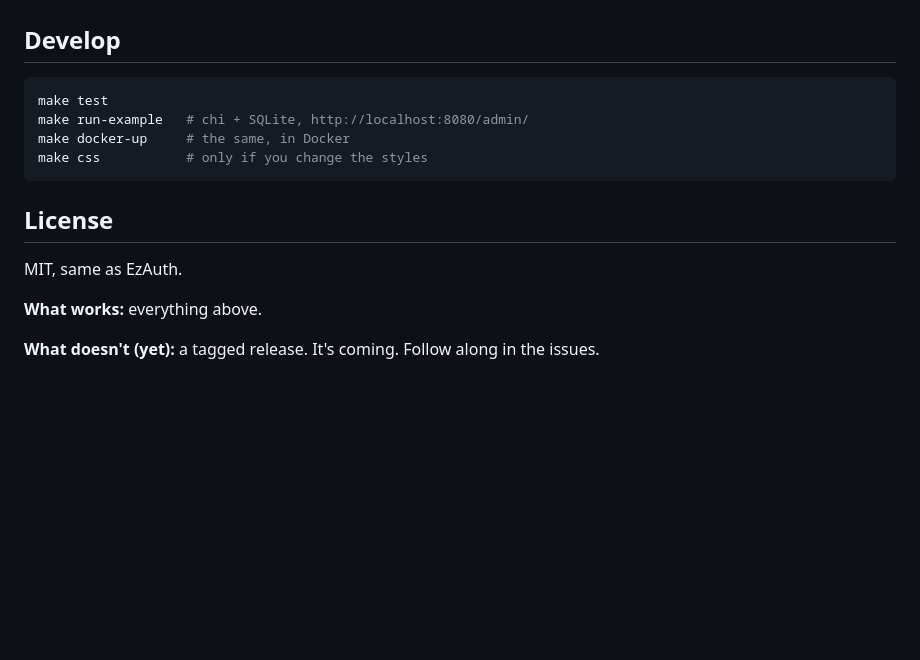
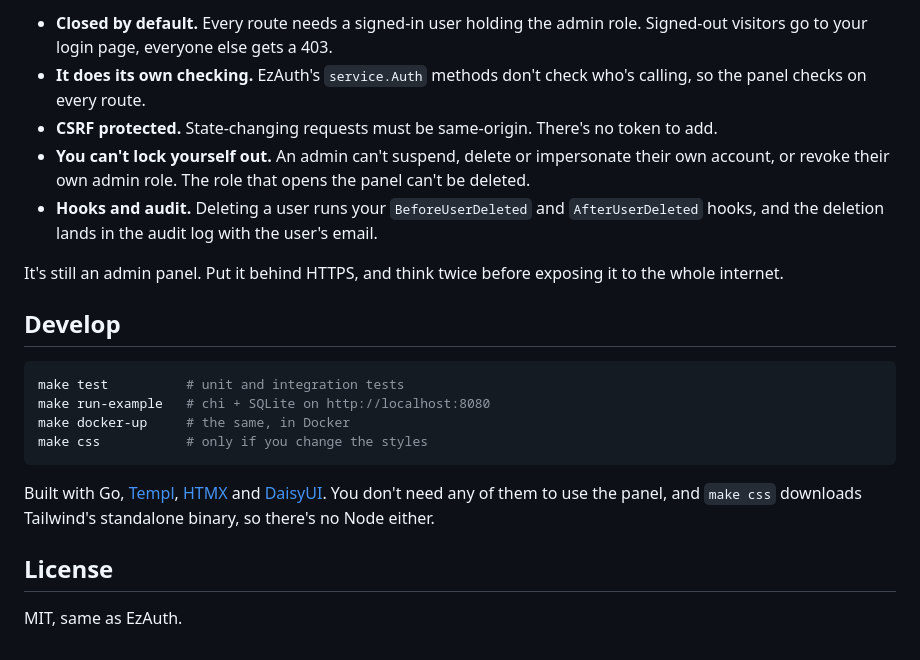
Before and after one commit to josuebrunel/ezauth-admin, a Markdown page: README.md, the part around one of its changes. Rendered like a GitHub page; blank space fills up the shorter version.

````diff
--- a/README.md
+++ b/README.md
@@ -68,17 +153,22 @@ No Docker? `make run-example` does the same with `go run`. It creates the same u
+- **Closed by default.** Every route needs a signed-in user holding the admin role. Signed-out visitors go to your login page, everyone else gets a 403.
+- **It does its own checking.** EzAuth's `service.Auth` methods don't check who's calling, so the panel checks on every route.
+- **CSRF protected.** State-changing requests must be same-origin. There's no token to add.
+- **You can't lock yourself out.** An admin can't suspend, delete or impersonate their own account, or revoke their own admin role. The role that opens the panel can't be deleted.
+- **Hooks and audit.** Deleting a user runs your `BeforeUserDeleted` and `AfterUserDeleted` hooks, and the deletion lands in the audit log with the user's email.
+
+It's still an admin panel. Put it behind HTTPS, and think twice before exposing it to the whole internet.
 
 ## Develop
 
 ```sh
-make test
-make run-example   # chi + SQLite, http://localhost:8080/admin/
+make test          # unit and integration tests
+make run-example   # chi + SQLite on http://localhost:8080
 make docker-up     # the same, in Docker
 make css           # only if you change the styles
 ```
 
+Built with Go, [Templ](https://templ.guide), [HTMX](https://htmx.org) and [DaisyUI](https://daisyui.com). You don't need any of them to use the panel, and `make css` downloads Tailwind's standalone binary, so there's no Node either.
+
 ## License
 
 MIT, same as EzAuth.
-
-**What works:** everything above.
-
-**What doesn't (yet):** a tagged release. It's coming. Follow along in the issues.
````
Also changed, not shown: other parts of README.md (+115 -30 lines).
